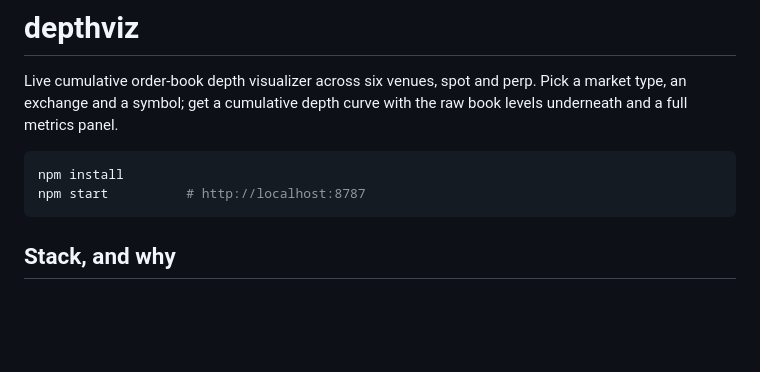
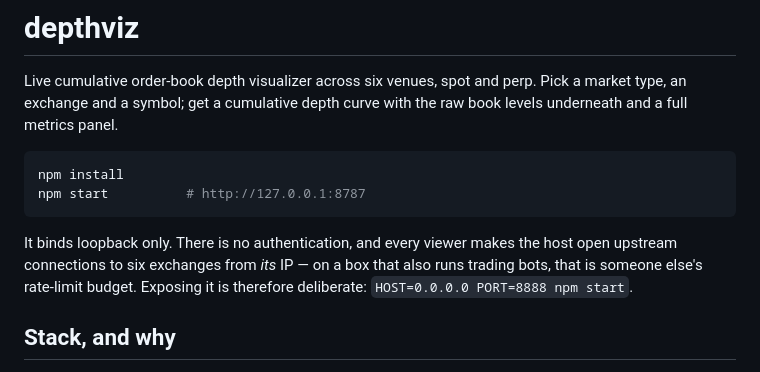
Before and after one commit to beerusquant/depthviz, a Markdown page: README.md, the part around the change. Drawn GitHub-style; blank space fills up the shorter version.

Commit message:
README: document the loopback default and why exposure is opt-in
Co-Authored-By: Claude Opus 5 <noreply@anthropic.com>
Claude-Session: https://claude.ai/code/session_016US5Gw1zHigWuq6wjmKdkr

````diff
--- a/README.md
+++ b/README.md
@@ -6,8 +6,13 @@ the raw book levels underneath and a full metrics panel.
 
 ```bash
 npm install
-npm start          # http://localhost:8787
+npm start          # http://127.0.0.1:8787
 ```
+
+It binds loopback only. There is no authentication, and every viewer makes the
+host open upstream connections to six exchanges from *its* IP — on a box that
+also runs trading bots, that is someone else's rate-limit budget. Exposing it is
+therefore deliberate: `HOST=0.0.0.0 PORT=8888 npm start`.
 
 ## Stack, and why
 
````
